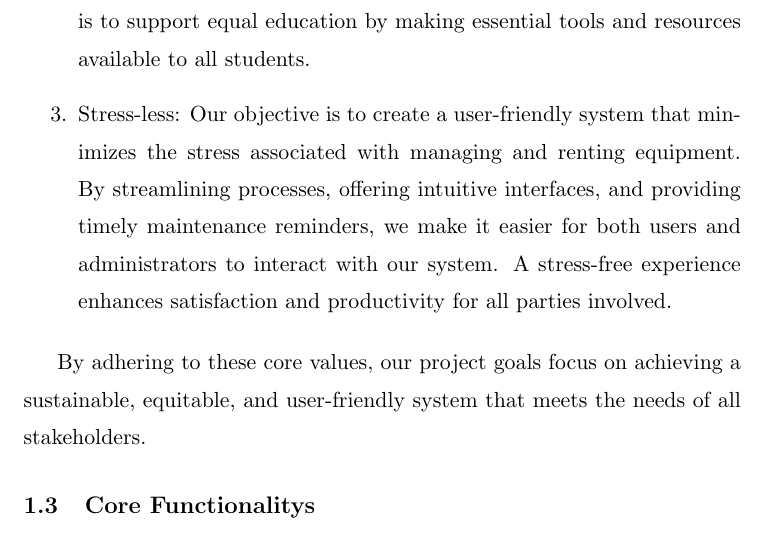
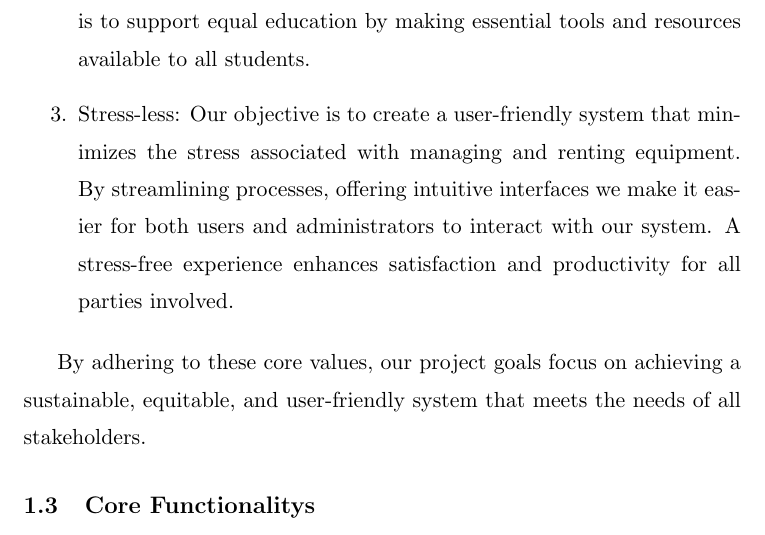
Before and after one commit to slepp22/inventory_database_report, a LaTeX document (main.tex, which reads sections/3_introduction.tex): part of page 7 of 99, cut so that both start at the same text. Compiled offline with pdfLaTeX.

Commit message:
Update 3_introduction.tex

```diff
--- a/sections/3_introduction.tex
+++ b/sections/3_introduction.tex
@@ -13,7 +13,7 @@ Core values are fundamental principles and beliefs that guide the behavior and d
 \item Sustainability: We aim to incorporate eco-friendly practices in our system, such as promoting the use of energy-efficient devices and reducing waste. Our goal is to ensure that our operations have a positive impact on the environment, contributing to a healthier planet and setting a positive example for others.
 \item Equality: We are committed to providing equal access and opportunities for all users, regardless of their background or circumstances. This involves ensuring our system is accessible to everyone, offering fair rental terms, and fostering an inclusive environment. Our goal is to support equal education by making essential tools and resources available to all students.
 
-\item Stress-less: Our objective is to create a user-friendly system that minimizes the stress associated with managing and renting equipment. By streamlining processes, offering intuitive interfaces, and providing timely maintenance reminders, we make it easier for both users and administrators to interact with our system. A stress-free experience enhances satisfaction and productivity for all parties involved.
+\item Stress-less: Our objective is to create a user-friendly system that minimizes the stress associated with managing and renting equipment. By streamlining processes, offering intuitive interfaces we make it easier for both users and administrators to interact with our system. A stress-free experience enhances satisfaction and productivity for all parties involved.
 \end{enumerate}
 
 By adhering to these core values, our project goals focus on achieving a sustainable, equitable, and user-friendly system that meets the needs of all stakeholders.
```
